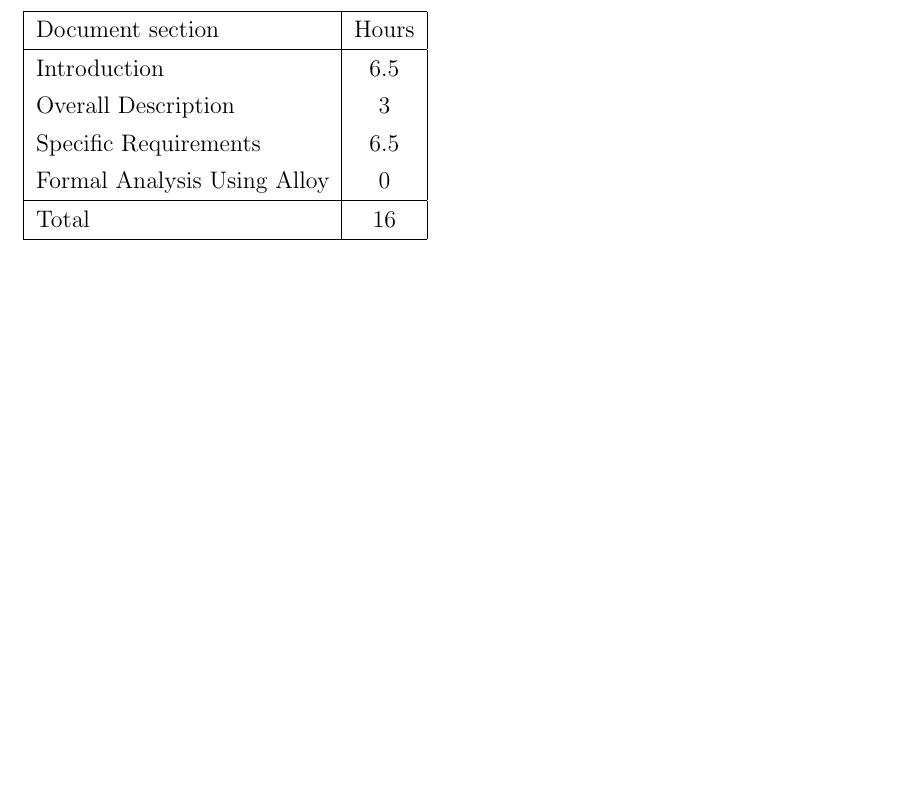
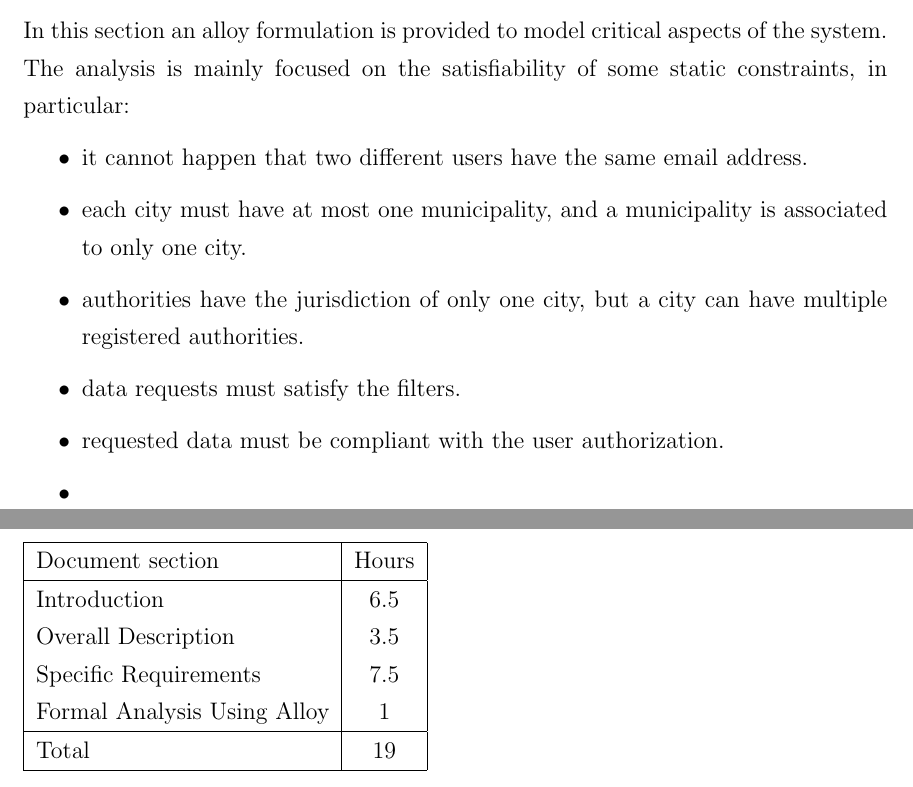
Before and after one commit to AndreaFalanti/FalantiHuang-SwEngineering2, a LaTeX thesis (Documentation/RASD/main.tex, which reads Documentation/RASD/Sections/Alloy.tex, Documentation/RASD/Sections/EffortSpent.tex): part of page 41 of 42 before the commit and two parts of pages 40 and 41 of 42 after it, the two joined at a grey line, cut at the place of the change, the shorter picture padded with empty space. Compiled offline with pdfLaTeX.

Commit message:
add alloy section description

```diff
--- /dev/null
+++ b/Documentation/RASD/Sections/Alloy.tex
@@ -0,0 +1,9 @@
+In this section an alloy formulation is provided to model critical aspects of the system. The analysis is mainly focused on the satisfiability of some static constraints, in particular:
+\begin{itemize}
+	\item it cannot happen that two different users have the same email address.
+	\item each city must have at most one municipality, and a municipality is associated to only one city.
+	\item authorities have the jurisdiction of only one city, but a city can have multiple registered authorities.
+	\item data requests must satisfy the filters.
+	\item requested data must be compliant with the user authorization.
+	\item
+\end{itemize}
--- a/Documentation/RASD/Sections/EffortSpent.tex
+++ b/Documentation/RASD/Sections/EffortSpent.tex
@@ -21,10 +21,10 @@ Andrea Huang:
     Document section & Hours \\
     \hline
      Introduction &  6.5\\
-     Overall Description & 3\\
-     Specific Requirements & 6.5\\
-     Formal Analysis Using Alloy & 0\\
+     Overall Description & 3.5\\
+     Specific Requirements & 7.5\\
+     Formal Analysis Using Alloy & 1\\
      \hline
-     Total & 16\\
+     Total & 19\\
      \hline
 \end{tabular}
```
Also changed, not shown: Documentation/RASD/main.tex (+1 -1 lines).
